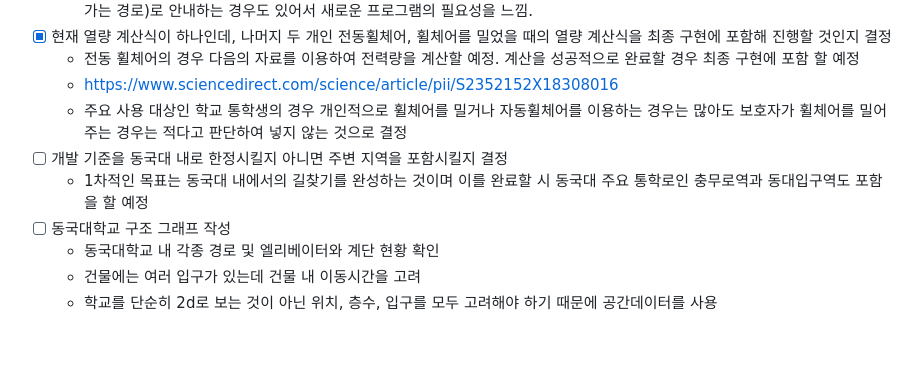
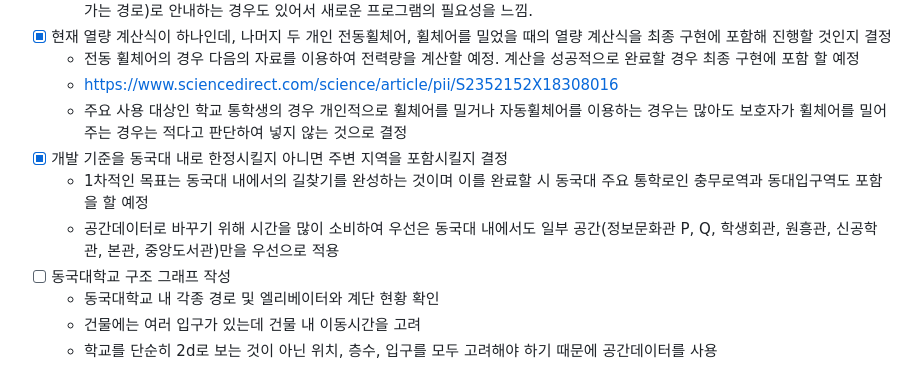
Before and after one commit to sholee-pt/OSSProjLSH, a Markdown page: Doc/4_1_OSSProj_10_SOUP_범위_일정_이슈관리.md, the part around the change. Rendered like a GitHub page; blank space fills up the shorter version.

```diff
--- a/Doc/4_1_OSSProj_10_SOUP_범위_일정_이슈관리.md
+++ b/Doc/4_1_OSSProj_10_SOUP_범위_일정_이슈관리.md
@@ -12,8 +12,9 @@
     - 전동 휠체어의 경우 다음의 자료를 이용하여 전력량을 계산할 예정. 계산을 성공적으로 완료할 경우 최종 구현에 포함 할 예정
     - https://www.sciencedirect.com/science/article/pii/S2352152X18308016
     - 주요 사용 대상인 학교 통학생의 경우 개인적으로 휠체어를 밀거나 자동휠체어를 이용하는 경우는 많아도 보호자가 휠체어를 밀어주는 경우는 적다고 판단하여 넣지 않는 것으로 결정
-- [ ] 개발 기준을 동국대 내로 한정시킬지 아니면 주변 지역을 포함시킬지 결정
+- [X] 개발 기준을 동국대 내로 한정시킬지 아니면 주변 지역을 포함시킬지 결정
     - 1차적인 목표는 동국대 내에서의 길찾기를 완성하는 것이며 이를 완료할 시 동국대 주요 통학로인 충무로역과 동대입구역도 포함을 할 예정
+    - 공간데이터로 바꾸기 위해 시간을 많이 소비하여 우선은 동국대 내에서도 일부 공간(정보문화관 P, Q, 학생회관, 원흥관, 신공학관, 본관, 중앙도서관)만을 우선으로 적용
 - [ ] 동국대학교 구조 그래프 작성
     - 동국대학교 내 각종 경로 및 엘리베이터와 계단 현황 확인
     - 건물에는 여러 입구가 있는데 건물 내 이동시간을 고려
```
Also changed, not shown: Doc/2_1_OSSProj_10_SOUP_중간보고서.md (+1 -0 lines), Doc/4_2_OSSProj_10_SOUP_회의록.md (+3 -5 lines).
